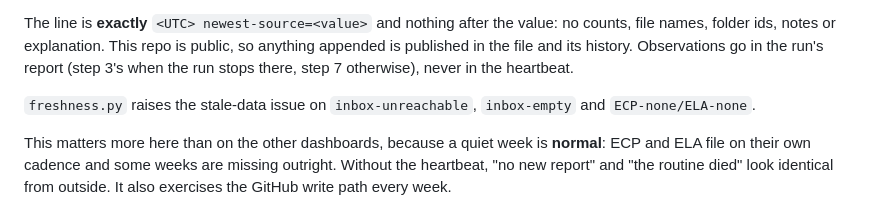
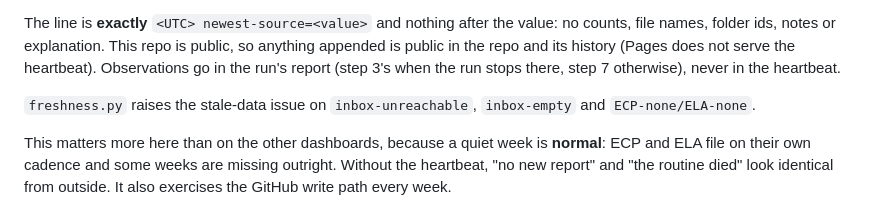
Before and after one commit to ttrng3/ecp-ela-weekly, a Markdown page: docs/weekly-refresh.md, the part around the change. GitHub-like rendering.

Commit message:
Review round 3: say public in the repo, not published
Co-Authored-By: Claude Opus 5.5 <noreply@anthropic.com>

```diff
--- a/docs/weekly-refresh.md
+++ b/docs/weekly-refresh.md
@@ -51,7 +51,8 @@ leaves a heartbeat even when the Drive step hangs.
 
 The line is **exactly** `<UTC> newest-source=<value>` and nothing after the
 value: no counts, file names, folder ids, notes or explanation. This repo is
-public, so anything appended is published in the file and its history.
+public, so anything appended is public in the repo and its history (Pages does
+not serve the heartbeat).
 Observations go in the run's report (step 3's when the run stops there, step 7
 otherwise), never in the heartbeat.
 
```
